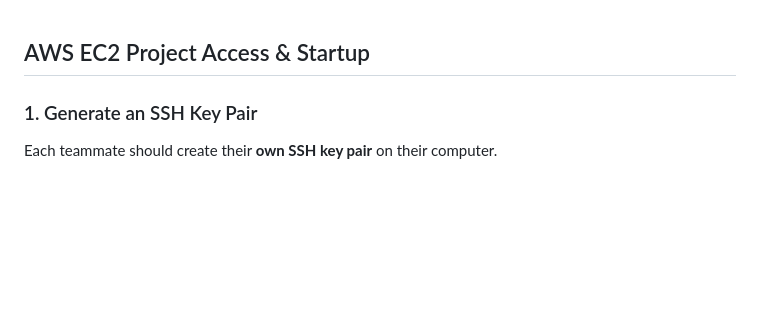
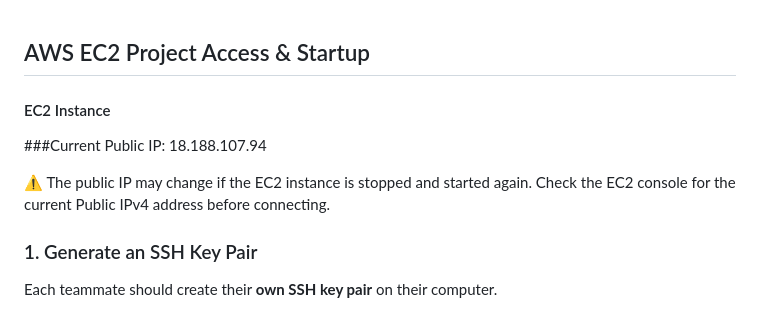
Before and after one commit to QEA2026/P1-Group4, a Markdown page: awsREADME.md, the part around the change. Drawn GitHub-style; blank space fills up the shorter version.

Commit message:
Updated public IP in awsREADME

```diff
--- a/awsREADME.md
+++ b/awsREADME.md
@@ -1,4 +1,13 @@
 ## AWS EC2 Project Access & Startup
+
+#### EC2 Instance
+
+###Current Public IP:
+18.188.107.94
+
+⚠️ The public IP may change if the EC2 instance is stopped and started again.
+Check the EC2 console for the current Public IPv4 address before connecting.
+
 
 ### 1. Generate an SSH Key Pair
 
```
